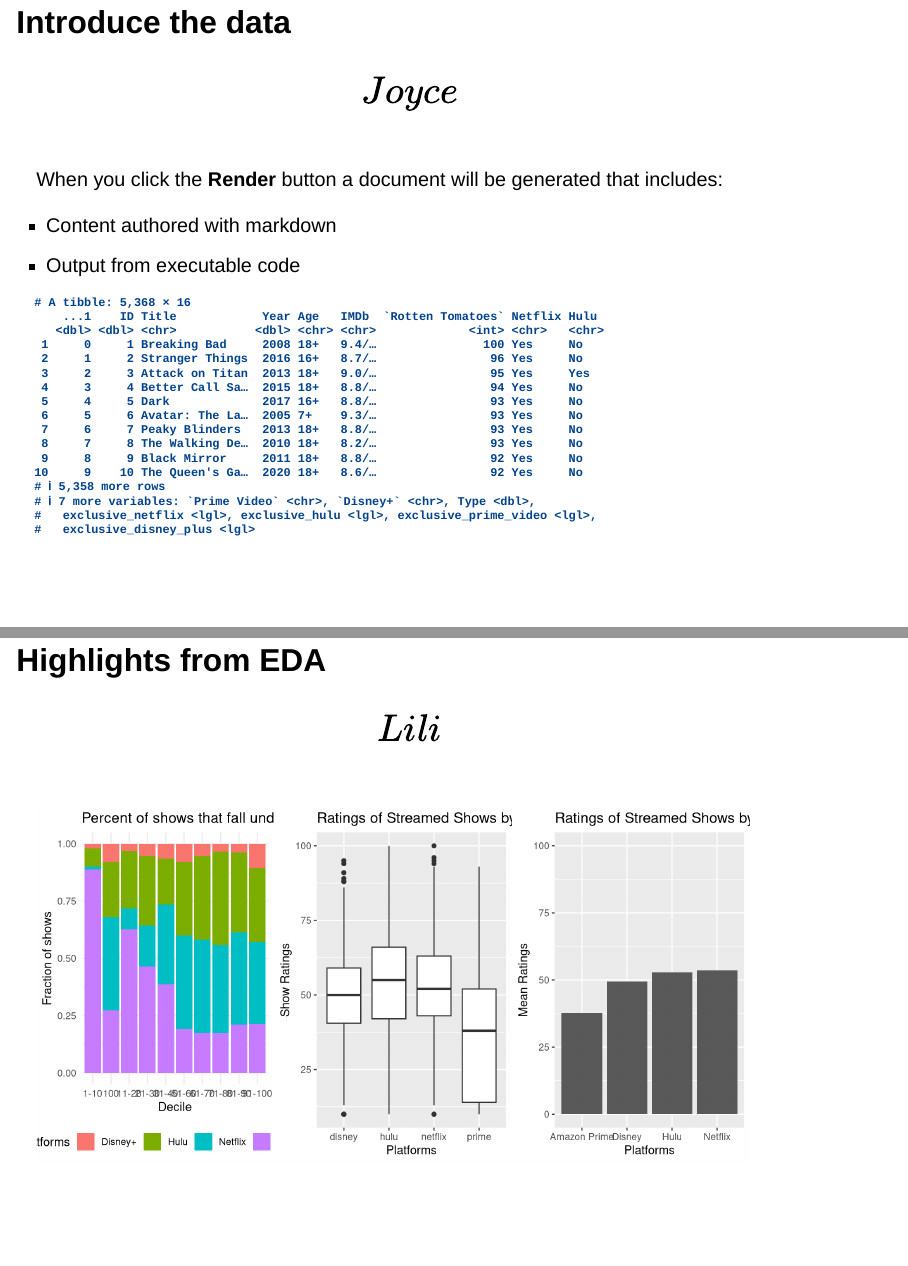
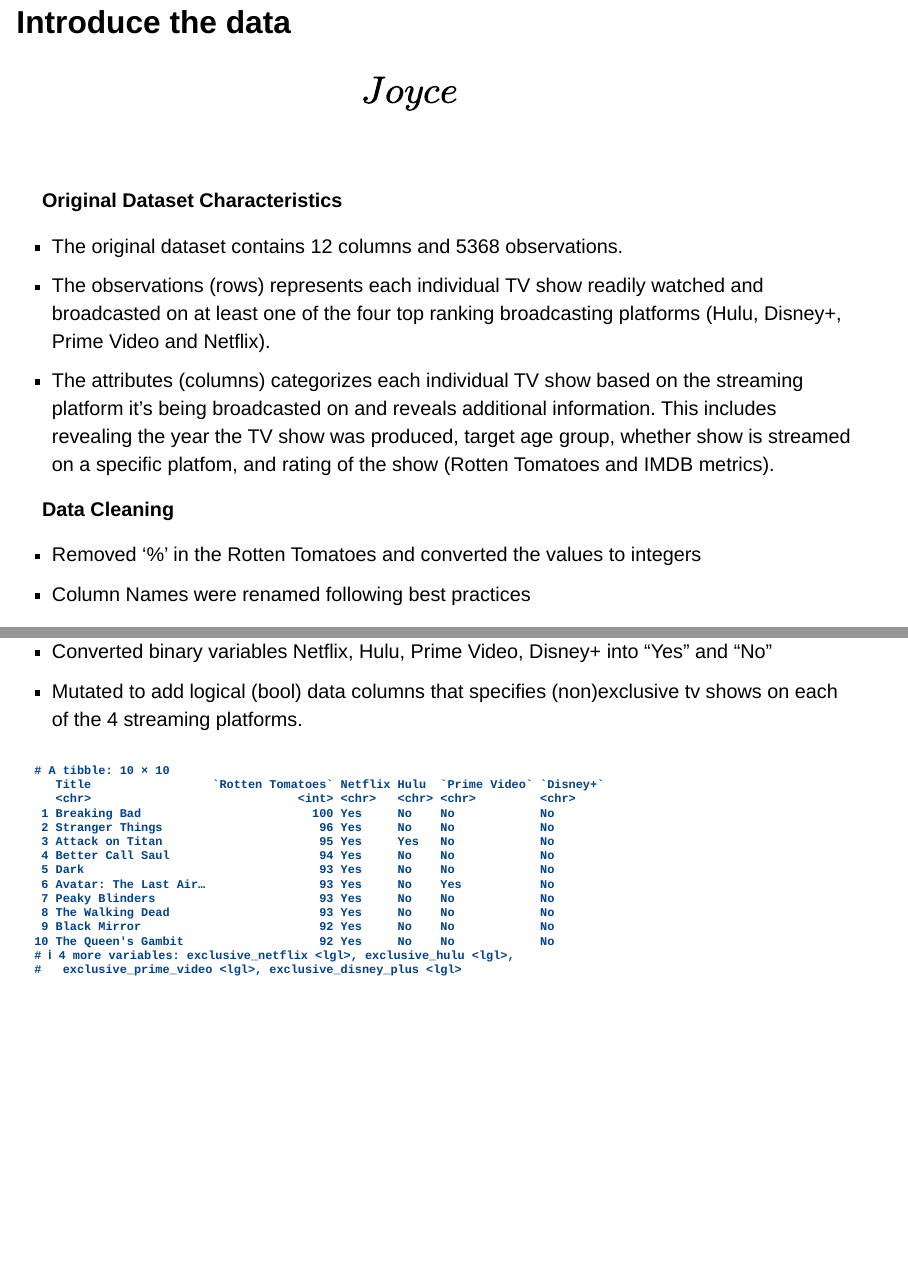
Before and after one commit to lilymkrtchyan/data-science-report-exclusive-shows, a Quarto document (presentation.qmd): pages 3 and 4 of 9 before the commit and pages 3 and 4 of 10 after it, joined at a grey line. Rendered offline with R 4.5, knitr and Pandoc in place of Quarto, with nearby package versions; drawn as Slidy slides in place of the format the file asks for.

Commit message:
finished intro to data slide

````diff
--- a/presentation.qmd
+++ b/presentation.qmd
@@ -15,10 +15,22 @@ Quarto enables you to weave together content and executable code into a finished
 
 ## Introduce the data \[Joyce\]
 
-When you click the **Render** button a document will be generated that includes:
+::: r-fit-text
+::: {style="margin: 1px; padding: 6px;"}
+**Original Dataset Characteristics**
 
--   Content authored with markdown
--   Output from executable code
+-   The original dataset contains 12 columns and 5368 observations.
+-   The observations (rows) represents each individual TV show readily watched and broadcasted on at least one of the four top ranking broadcasting platforms (Hulu, Disney+, Prime Video and Netflix).
+-   The attributes (columns) categorizes each individual TV show based on the streaming platform it's being broadcasted on and reveals additional information. This includes revealing the year the TV show was produced, target age group, whether show is streamed on a specific platfom, and rating of the show (Rotten Tomatoes and IMDB metrics).
+
+**Data Cleaning**
+
+-   Removed '%' in the Rotten Tomatoes and converted the values to integers
+-   Column Names were renamed following best practices
+-   Converted binary variables Netflix, Hulu, Prime Video, Disney+ into "Yes" and "No"
+-   Mutated to add logical (bool) data columns that specifies (non)exclusive tv shows on each of the 4 streaming platforms.
+:::
+:::
 
 ```{r}
 library(tidyverse)
@@ -34,18 +46,36 @@ tv_shows_cleaned <- tv_shows |>
          `Disney+` = if_else(`Disney+` == 1, "Yes", "No"),
          `Rotten Tomatoes` = str_remove(`Rotten Tomatoes`, "/100"),
          `Rotten Tomatoes` = parse_integer(`Rotten Tomatoes`)) |>
-  mutate(exclusive_netflix = Netflix == "Yes" & Hulu == "No" & `Prime Video` == "No" & `Disney+` == "No",
-         exclusive_hulu = Hulu == "Yes" & Netflix == "No" & `Prime Video` == "No" & `Disney+` == "No",
-         exclusive_prime_video = `Prime Video` == "Yes" & Netflix == "No" & Hulu == "No" & `Disney+` == "No",
-         exclusive_disney_plus = `Disney+` == "Yes" & Netflix == "No" & Hulu == "No" & `Prime Video` == "No")
-
-tv_shows_cleaned
-
+  mutate(exclusive_netflix = Netflix == "Yes" &
+           Hulu == "No" &
+           `Prime Video` == "No" &
+           `Disney+` == "No",
+         exclusive_hulu = Hulu == "Yes" &
+           Netflix == "No" &
+           `Prime Video` == "No" &
+           `Disney+` == "No",
+         exclusive_prime_video = `Prime Video` == "Yes" &
+           Netflix == "No" &
+           Hulu == "No" &
+           `Disney+` == "No",
+         exclusive_disney_plus = `Disney+` == "Yes" &
+           Netflix == "No" &
+           Hulu == "No" &
+           `Prime Video` == "No")
 
 num_netflix_exclusive <- sum(tv_shows_cleaned$exclusive_netflix == TRUE)
 num_hulu_exclusive <- sum(tv_shows_cleaned$exclusive_hulu == TRUE)
 num_prime_video_exclusive <- sum(tv_shows_cleaned$exclusive_prime_video == TRUE)
 num_disney_plus_exclusive <- sum(tv_shows_cleaned$exclusive_disney_plus == TRUE)
+
+tv_shows_cleaned1 <- tv_shows_cleaned |>
+  select(Title, `Rotten Tomatoes`, Netflix, Hulu, `Prime Video`, `Disney+`,
+         exclusive_netflix, exclusive_hulu, exclusive_prime_video,
+         exclusive_disney_plus) |>
+  slice_head(n= 10)
+
+tv_shows_cleaned1
+
 ```
 
 ## Highlights from EDA \[Lili\]
````
Also changed, not shown: docs/search.json, 1 other file.
